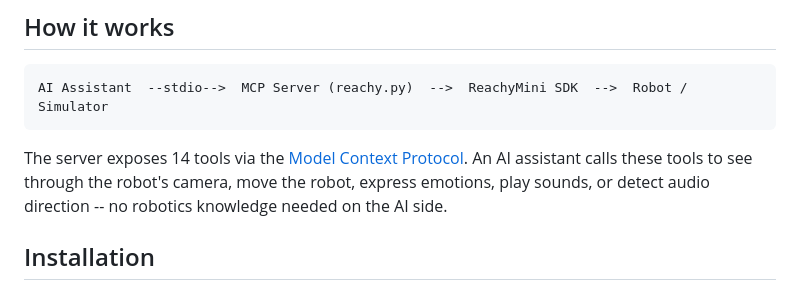
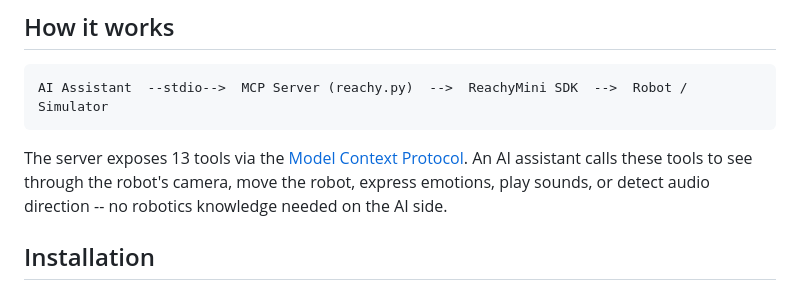
Before and after one commit to ArturSkowronski/reachy-mini-mcp, a Markdown page: README.md, the part around the change. Drawn GitHub-style.

Commit message:
Update README.md
Co-authored-by: gemini-code-assist[bot] <176961590+gemini-code-assist[bot]@users.noreply.github.com>

````diff
--- a/README.md
+++ b/README.md
@@ -13,7 +13,7 @@ MCP server that lets AI assistants control the [Reachy Mini](https://www.pollen-
 AI Assistant  --stdio-->  MCP Server (reachy.py)  -->  ReachyMini SDK  -->  Robot / Simulator
 ```
 
-The server exposes 14 tools via the [Model Context Protocol](https://modelcontextprotocol.io). An AI assistant calls these tools to see through the robot's camera, move the robot, express emotions, play sounds, or detect audio direction -- no robotics knowledge needed on the AI side.
+The server exposes 13 tools via the [Model Context Protocol](https://modelcontextprotocol.io). An AI assistant calls these tools to see through the robot's camera, move the robot, express emotions, play sounds, or detect audio direction -- no robotics knowledge needed on the AI side.
 
 ## Installation
 
````
